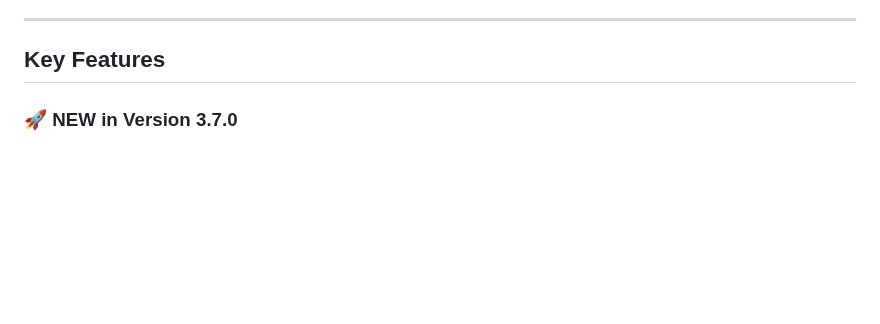
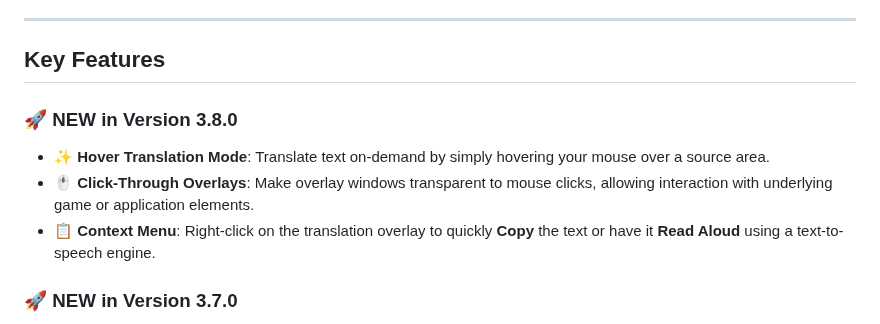
Before and after one commit to vsex7/OCR-Translator, a Markdown page: README.md, the part around the change. Drawn GitHub-style; blank space fills up the shorter version.

Commit message:
docs: 更新文档以包含悬停交互功能
更新`README.md`和`CHANGELOG.md`以反映新的悬停翻译、点击穿透和上下文菜单功能。

```diff
--- a/README.md
+++ b/README.md
@@ -69,6 +69,11 @@ This application was developed or rather vibe-coded with the support of the foll
 ---
 
 ## Key Features
+
+### 🚀 NEW in Version 3.8.0
+- **✨ Hover Translation Mode**: Translate text on-demand by simply hovering your mouse over a source area.
+- **🖱️ Click-Through Overlays**: Make overlay windows transparent to mouse clicks, allowing interaction with underlying game or application elements.
+- **📋 Context Menu**: Right-click on the translation overlay to quickly **Copy** the text or have it **Read Aloud** using a text-to-speech engine.
 
 ### 🚀 NEW in Version 3.7.0
 - **🎯 DeepL Translation with Context - A Game-Changing First!** 🌟: Revolutionary context-aware DeepL translation that intelligently remembers up to 3 previous subtitles for **dramatically improved grammar, accuracy, and natural conversational flow** ✨
```
Also changed, not shown: CHANGELOG.md (+15 -0 lines).
